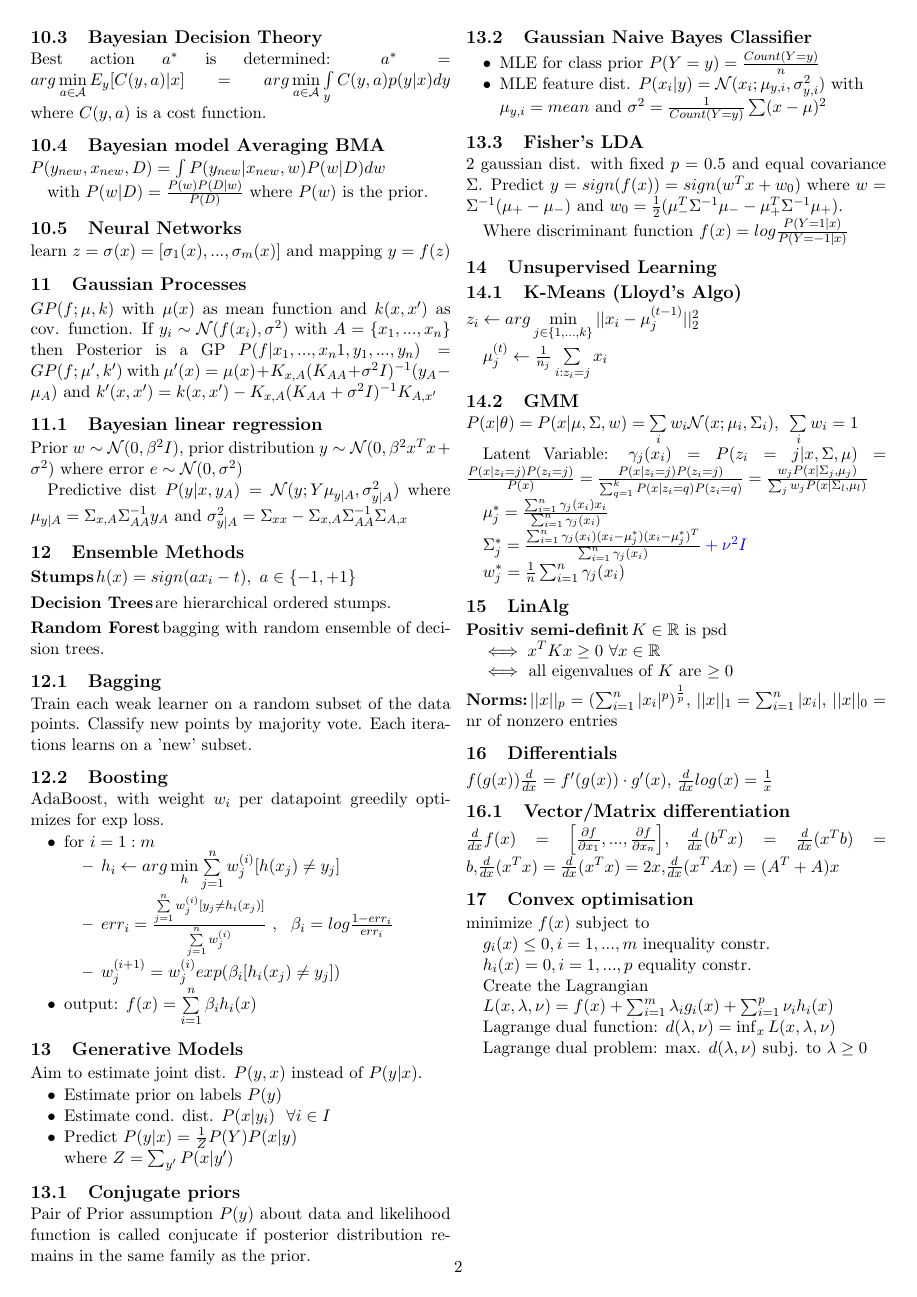
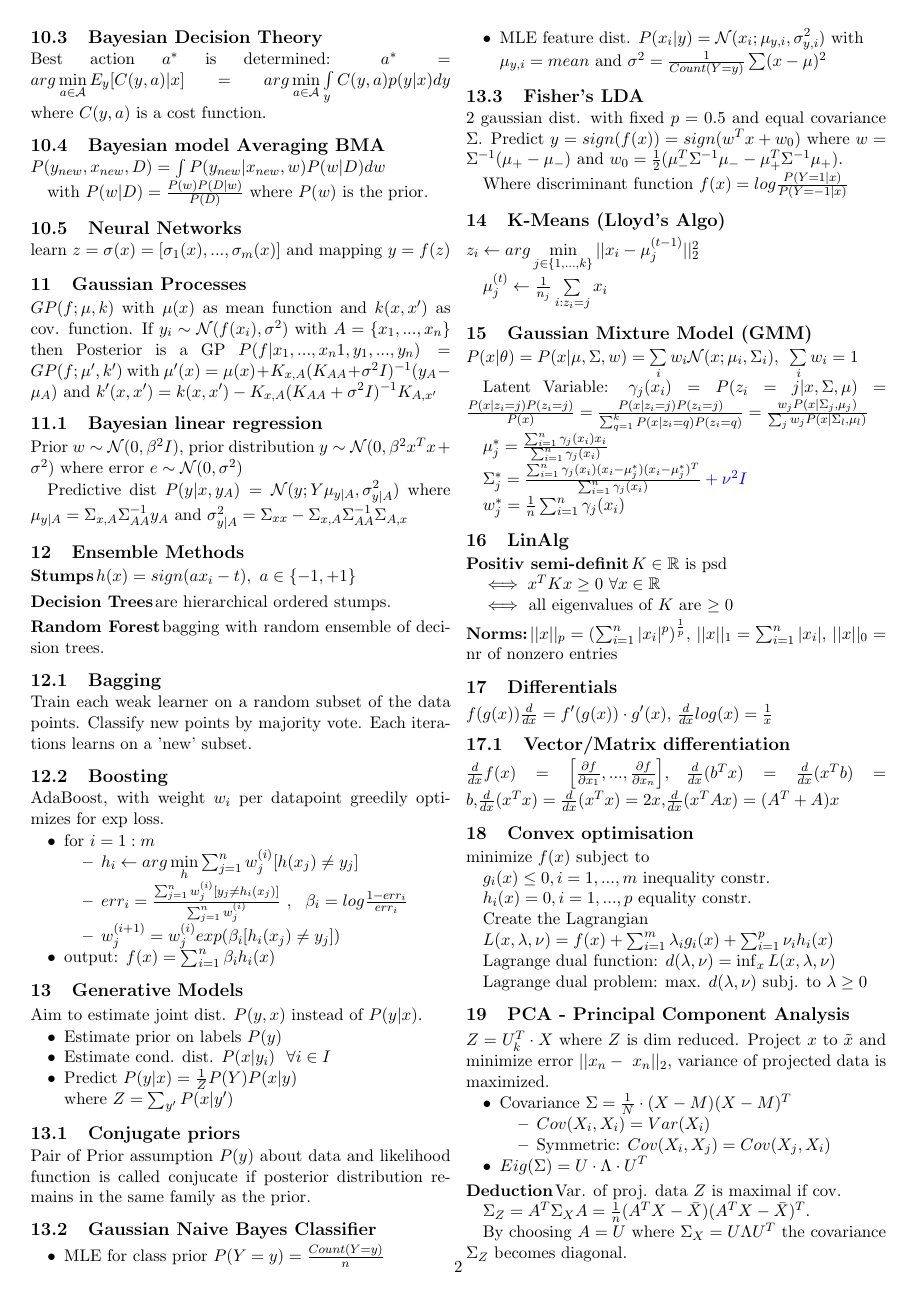
Before and after one commit to ganzm/ml2013, a LaTeX document (99-summary/ml-summary-ganzm.tex): page 2 of 5. Compiled offline with pdfLaTeX.

Commit message:
more corrections

```diff
--- a/99-summary/ml-summary-ganzm.tex
+++ b/99-summary/ml-summary-ganzm.tex
@@ -310,15 +310,15 @@ $w_0={1\over 2}(\mu^T_{-}\Sigma^{-1}\mu_{-} -\mu^T_{+} \Sigma^{-1}\mu_+)$.
 
 Where discriminant function $f(x) = log {{P(Y=1|x)}\over{P(Y=-1|x)}}$
 
-\section{Unsupervised Learning}
-\subsection{K-Means (Lloyd's Algo)}
+
+\section{K-Means (Lloyd's Algo)}
 
 $z_i \leftarrow arg \min \limits_{j \in \lbrace 1,...,k \rbrace } || x_i - \mu_j^{(t-1)} ||_2^2 $
 
 $ \mu_j^{(t)} \leftarrow {1 \over {n_j}} \sum \limits_{i:z_i = j} x_i$
 
 
-\subsection{GMM}
+\section{Gaussian Mixture Model (GMM)}
 
 $P(x|\theta) = P(x|\mu, \Sigma, w) = \sum \limits_i w_i \mathcal{N} (x;\mu_i, \Sigma_i)$, $~\sum \limits_i w_i = 1$
 
@@ -373,6 +373,33 @@ Lagrange dual function: $ d(\lambda, \nu) = \inf_{x} L (x,\lambda, \nu) $
 Lagrange dual problem: max. $d(\lambda, \nu)$  subj. to $\lambda \geq 0$
 
 
+\section{PCA - Principal Component Analysis}
+
+$Z = U_k^T \cdot X$ where $Z$ is dim reduced. Project $x$ to $\tilde{x}$ and minimize error $|| x_n - ~x_n ||_2$, variance of projected data is maximized.
+
+\begin{itemize}[noitemsep,nolistsep]
+% \item $ X = [x_1,x_2,...x_n]$
+\item Covariance $\Sigma = \frac{1}{N} \cdot (  X - M ) ( X - M )^T$
+\begin{itemize}[noitemsep,nolistsep]
+\item $Cov(X_i, X_i) = Var(X_i)$
+\item Symmetric: $ Cov(X_i,X_j) = Cov(X_j, X_i)$
+\end{itemize}
+\item $Eig(\Sigma) = U \cdot \Lambda \cdot U^T$
+% \item Select first k orthonormal vectors from U and get projection matrix.
+\end{itemize}
+
+\paragraph{Deduction}
+Var. of proj. data $Z$ is maximal if cov.
+
+$\Sigma_Z = A^T \Sigma_X A = \frac{1}{n} (A^TX - \bar{X})(A^TX - \bar{X})^T $.
+
+By choosing $A = U$ where $\Sigma_X = U \Lambda U^T$ the covariance $\Sigma_Z$ becomes diagonal.
+
+
+
+
+
+
 
 
 \maketitle
```
Also changed, not shown: 99-summary/ml-summary-ganzm.tex (16 more changed lines).
